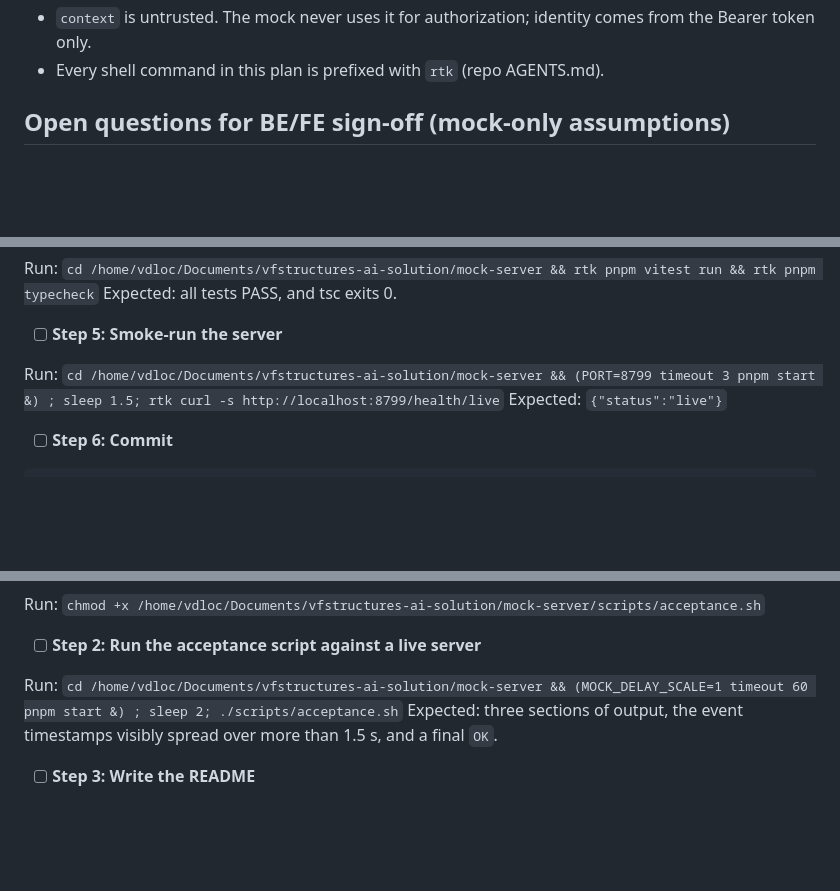
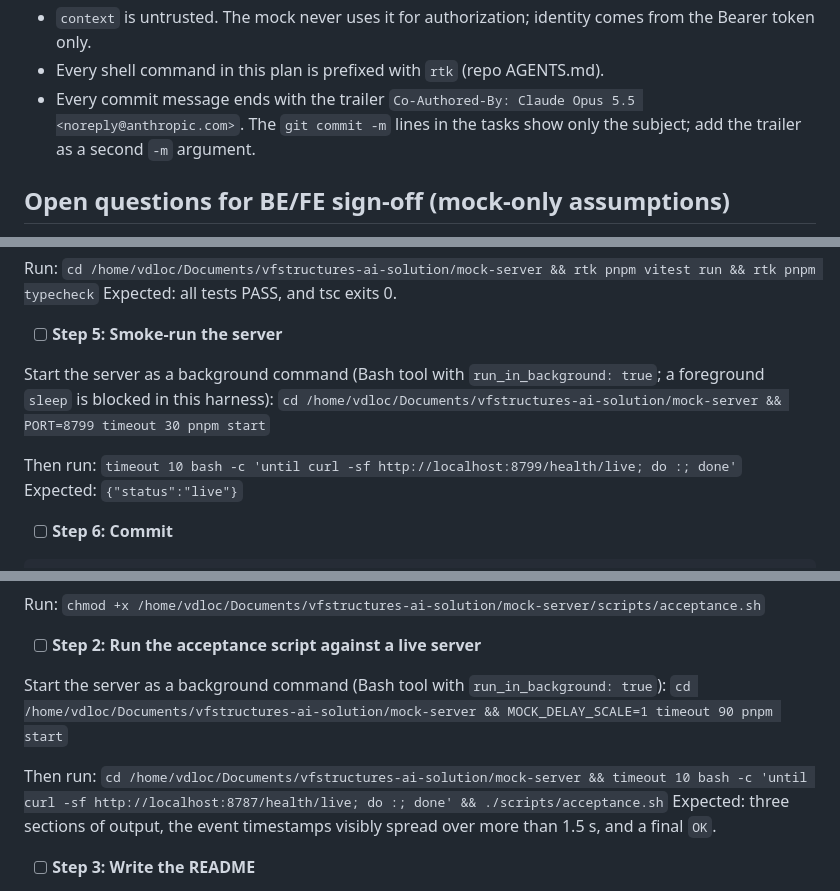
Before and after one commit to vdloc/vfstructures-ai-solution, a Markdown page: plans/2026-09-25-fe-mock-server.md, 3 parts joined by grey strips. Rendered like a GitHub page; blank space fills up the shorter version.

Commit message:
docs(plan): run server in background in smoke steps, require commit trailer
Co-Authored-By: Claude Opus 5.5 <noreply@anthropic.com>

```diff
--- a/plans/2026-09-25-fe-mock-server.md
+++ b/plans/2026-09-25-fe-mock-server.md
@@ -33,6 +33,7 @@
 - The UI languages are French (default) and English only (GĐ-1). The mock chooses fixture text by `locale`, and **no Vietnamese text appears in any payload**. Citation `quote`s stay in French in both locales (07 §8).
 - `context` is untrusted. The mock never uses it for authorization; identity comes from the Bearer token only.
 - Every shell command in this plan is prefixed with `rtk` (repo AGENTS.md).
+- Every commit message ends with the trailer `Co-Authored-By: Claude Opus 5.5 <noreply@anthropic.com>`. The `git commit -m` lines in the tasks show only the subject; add the trailer as a second `-m` argument.
 
 ## Open questions for BE/FE sign-off (mock-only assumptions)
 
@@ -1008,7 +1009,10 @@ Expected: all tests PASS, and tsc exits 0.
 
 - [ ] **Step 5: Smoke-run the server**
 
-Run: `cd /home/vdloc/Documents/vfstructures-ai-solution/mock-server && (PORT=8799 timeout 3 pnpm start &) ; sleep 1.5; rtk curl -s http://localhost:8799/health/live`
+Start the server as a background command (Bash tool with `run_in_background: true`; a foreground `sleep` is blocked in this harness):
+`cd /home/vdloc/Documents/vfstructures-ai-solution/mock-server && PORT=8799 timeout 30 pnpm start`
+
+Then run: `timeout 10 bash -c 'until curl -sf http://localhost:8799/health/live; do :; done'`
 Expected: `{"status":"live"}`
 
 - [ ] **Step 6: Commit**
@@ -3043,7 +3047,10 @@ Run: `chmod +x /home/vdloc/Documents/vfstructures-ai-solution/mock-server/script
 
 - [ ] **Step 2: Run the acceptance script against a live server**
 
-Run: `cd /home/vdloc/Documents/vfstructures-ai-solution/mock-server && (MOCK_DELAY_SCALE=1 timeout 60 pnpm start &) ; sleep 2; ./scripts/acceptance.sh`
+Start the server as a background command (Bash tool with `run_in_background: true`):
+`cd /home/vdloc/Documents/vfstructures-ai-solution/mock-server && MOCK_DELAY_SCALE=1 timeout 90 pnpm start`
+
+Then run: `cd /home/vdloc/Documents/vfstructures-ai-solution/mock-server && timeout 10 bash -c 'until curl -sf http://localhost:8787/health/live; do :; done' && ./scripts/acceptance.sh`
 Expected: three sections of output, the event timestamps visibly spread over more than 1.5 s, and a final `OK`.
 
 - [ ] **Step 3: Write the README**
```
